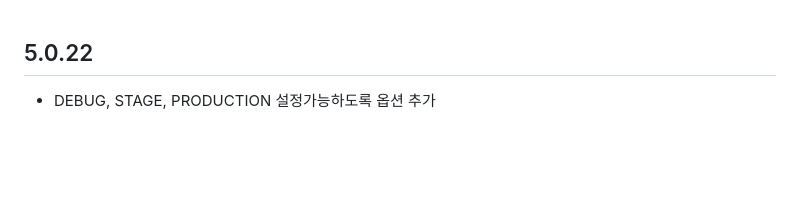
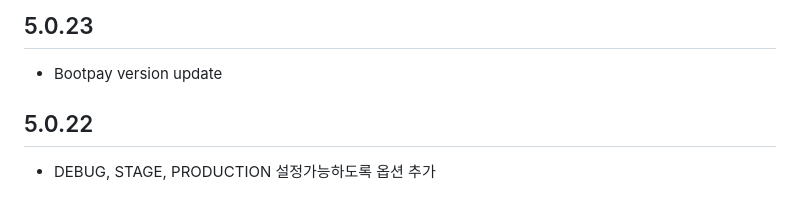
Before and after one commit to bootpay/bootpay_flutter_bio, a Markdown page: CHANGELOG.md, the part around the change. GitHub-like rendering; blank space fills up the shorter version.

Commit message:
webview, bootpay version update

```diff
--- a/CHANGELOG.md
+++ b/CHANGELOG.md
@@ -1,3 +1,6 @@
+## 5.0.23
+* Bootpay version update
+
 ## 5.0.22
 * DEBUG, STAGE, PRODUCTION 설정가능하도록 옵션 추가
 
```
